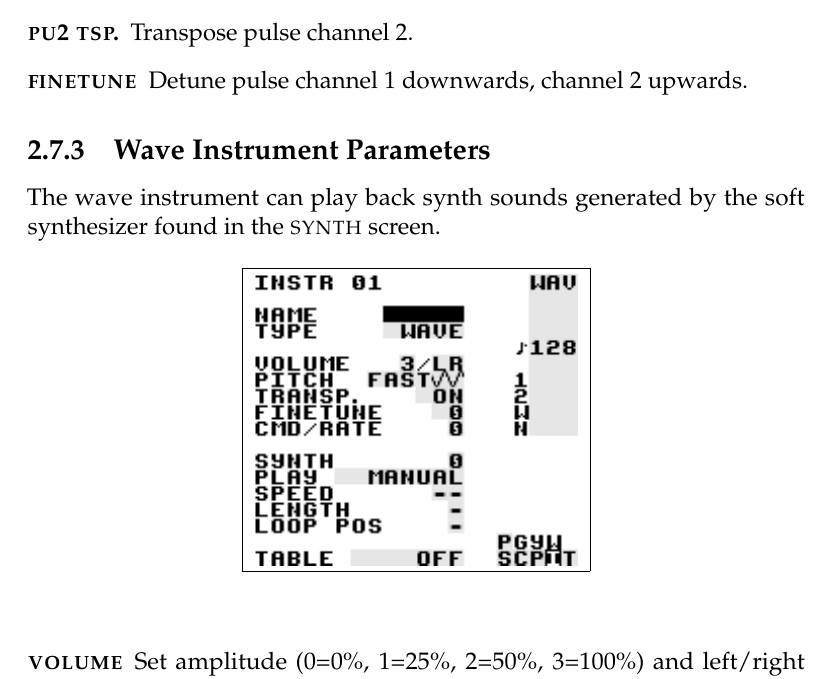
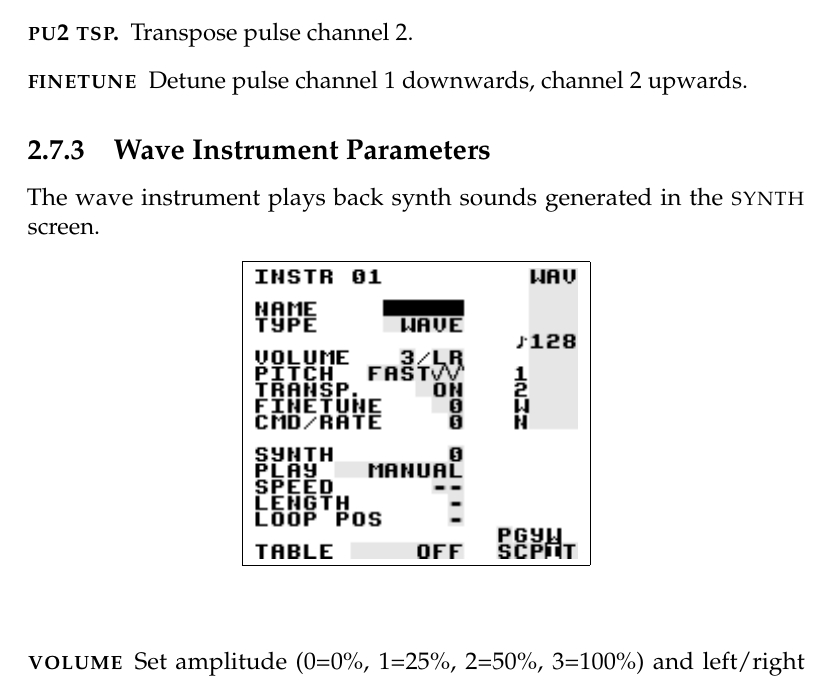
Before and after one commit to jkotlinski/lsdj-doc, a LaTeX thesis (lsdj-manual.tex, which reads screens.tex): part of page 22 of 74, cut so that both start at the same text. Compiled offline with pdfLaTeX.

Commit message:
simplify wording

```diff
--- a/screens.tex
+++ b/screens.tex
@@ -223,7 +223,7 @@ The detune settings create interesting phase effects when the same phrase is pla
 
 \subsection{Wave Instrument Parameters}
 
-The wave instrument can play back synth sounds generated by the soft synthesizer found in the \textsc{synth} screen.
+The wave instrument plays back synth sounds generated in the \textsc{synth} screen.
 
 \begin{figure}[hbtp]
 	\begin{center}
```
